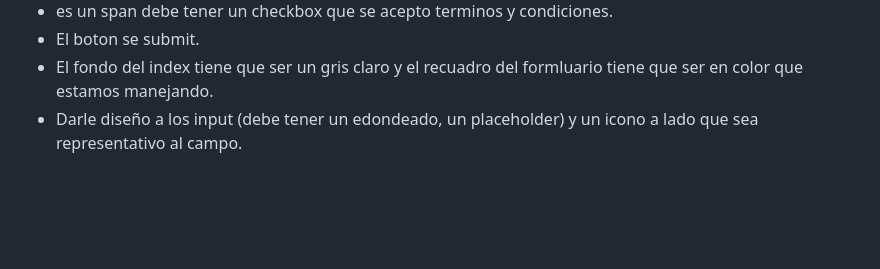
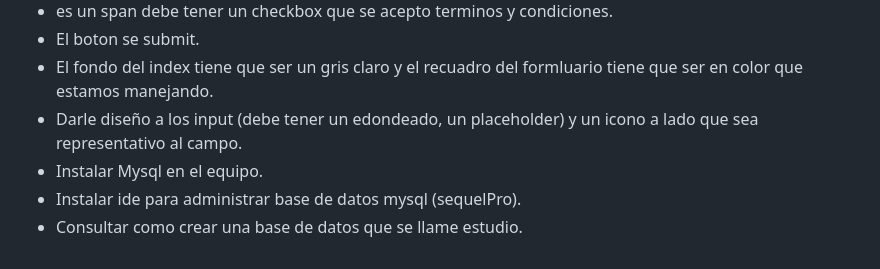
Before and after one commit to simongnz/Html, a Markdown page: Tarea1/Document.md, the part around the change. Rendered like a GitHub page; blank space fills up the shorter version.

Commit message:
Tarea FOrmulario

```diff
--- a/Tarea1/Document.md
+++ b/Tarea1/Document.md
@@ -51,3 +51,6 @@ https://flexboxfroggy.com/#es
 - El boton se submit.
 - El fondo del index tiene que ser un gris claro y el recuadro del formluario tiene que ser en color que estamos manejando.
 - Darle diseño a los input (debe tener un edondeado, un placeholder) y un icono a lado que sea representativo al campo.
+- Instalar Mysql en el equipo.
+- Instalar ide para administrar base de datos mysql (sequelPro).
+- Consultar como crear una base de datos que se llame estudio.
```
